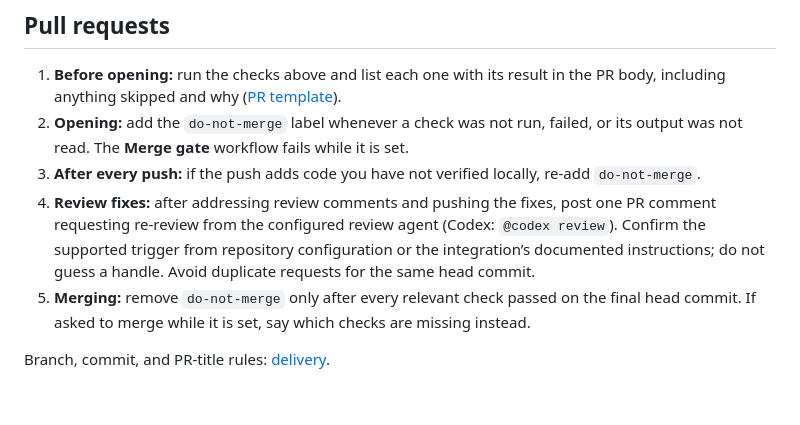
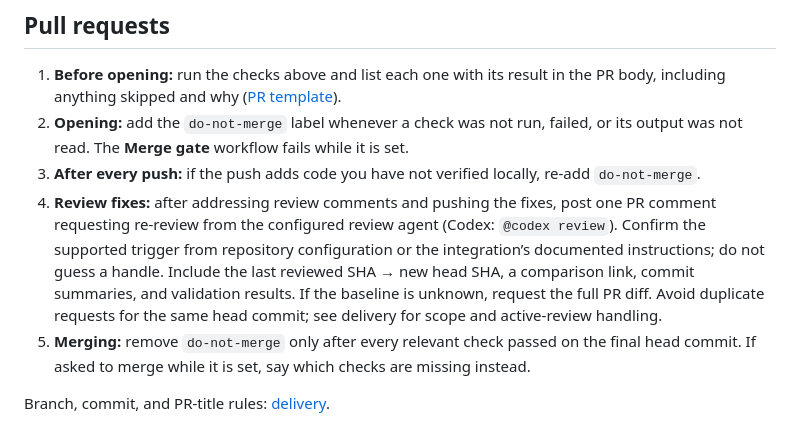
Before and after one commit to geo318/startup-agentic-boilerplate, a Markdown page: project-setup/templates/AGENTS.md, the part around the change. Drawn GitHub-style; blank space fills up the shorter version.

Commit message:
docs(setup): specify commit scope in re-review requests

```diff
--- a/project-setup/templates/AGENTS.md
+++ b/project-setup/templates/AGENTS.md
@@ -83,7 +83,9 @@ A passing typecheck is not verification. Run every check relevant to the diff an
 4. **Review fixes:** after addressing review comments and pushing the fixes, post one PR comment
    requesting re-review from the configured review agent (Codex: `@codex review`). Confirm the
    supported trigger from repository configuration or the integration’s documented instructions;
-   do not guess a handle. Avoid duplicate requests for the same head commit.
+   do not guess a handle. Include the last reviewed SHA → new head SHA, a comparison link,
+   commit summaries, and validation results. If the baseline is unknown, request the full PR diff.
+   Avoid duplicate requests for the same head commit; see delivery for scope and active-review handling.
 5. **Merging:** remove `do-not-merge` only after every relevant check passed on the final head
    commit. If asked to merge while it is set, say which checks are missing instead.
 
```
Also changed, not shown: 2 other files.
